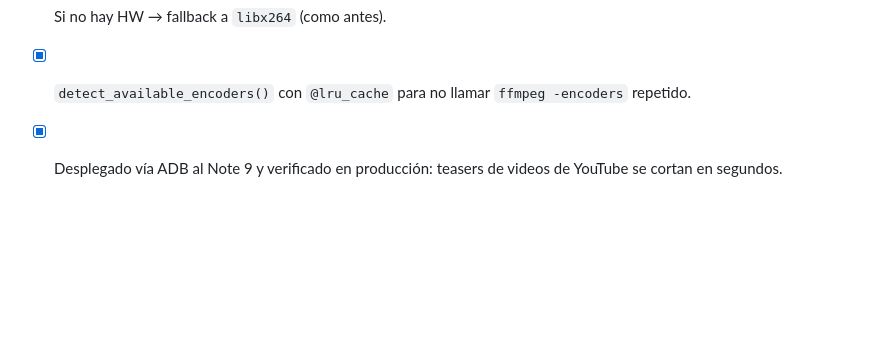
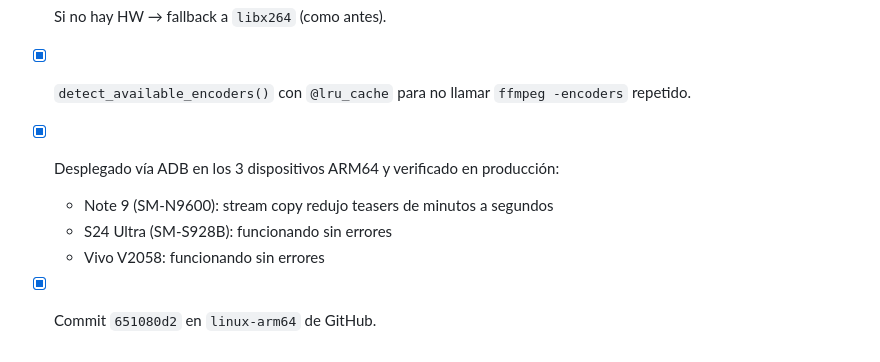
Before and after one commit to zerausn/agentes, a Markdown page: youtube_uploader/docs/PROGRESS.md, the part around the change. Rendered like a GitHub page; blank space fills up the shorter version.

Commit message:
docs(teaser): add multi-device deployment to PROGRESS.md
Deployed to Note 9, S24 Ultra, and Vivo V2058

```diff
--- a/youtube_uploader/docs/PROGRESS.md
+++ b/youtube_uploader/docs/PROGRESS.md
@@ -97,4 +97,8 @@ Estado actual del proyecto al **15 de Abril de 2026**.
 - [x] Si hay que re-codificar y `h264_mediacodec` está disponible → HW encoding con `-b:v 20M`.
 - [x] Si no hay HW → fallback a `libx264` (como antes).
 - [x] `detect_available_encoders()` con `@lru_cache` para no llamar `ffmpeg -encoders` repetido.
-- [x] Desplegado vía ADB al Note 9 y verificado en producción: teasers de videos de YouTube se cortan en segundos.
+- [x] Desplegado vía ADB en los 3 dispositivos ARM64 y verificado en producción:
+  - Note 9 (SM-N9600): stream copy redujo teasers de minutos a segundos
+  - S24 Ultra (SM-S928B): funcionando sin errores
+  - Vivo V2058: funcionando sin errores
+- [x] Commit `651080d2` en `linux-arm64` de GitHub.
```
